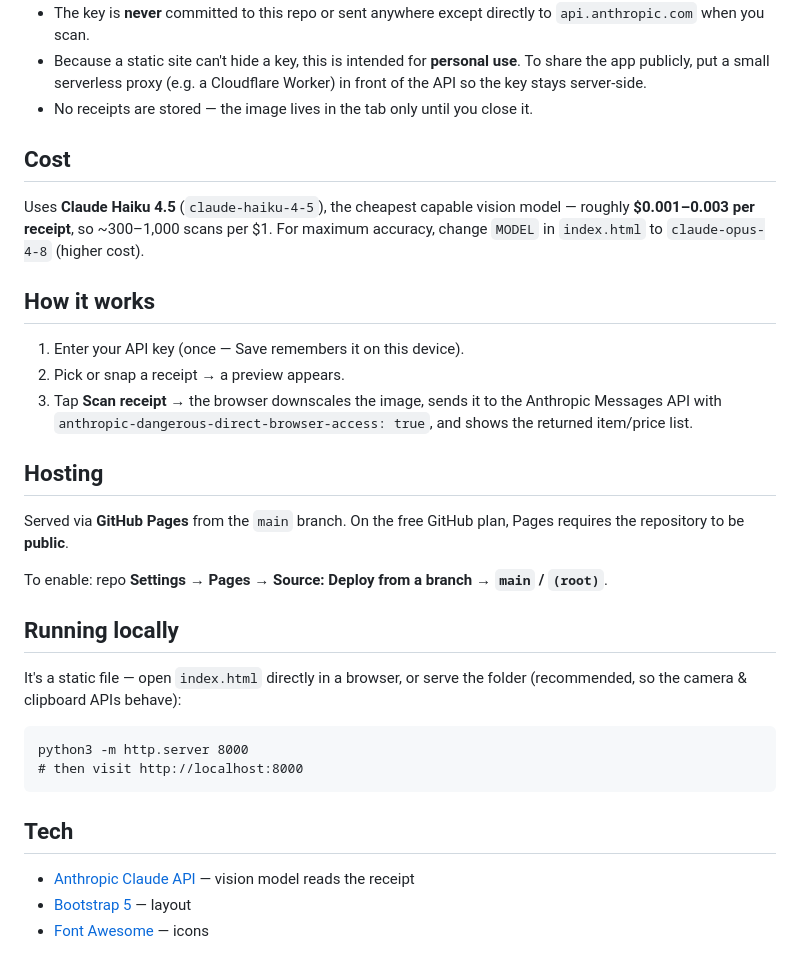
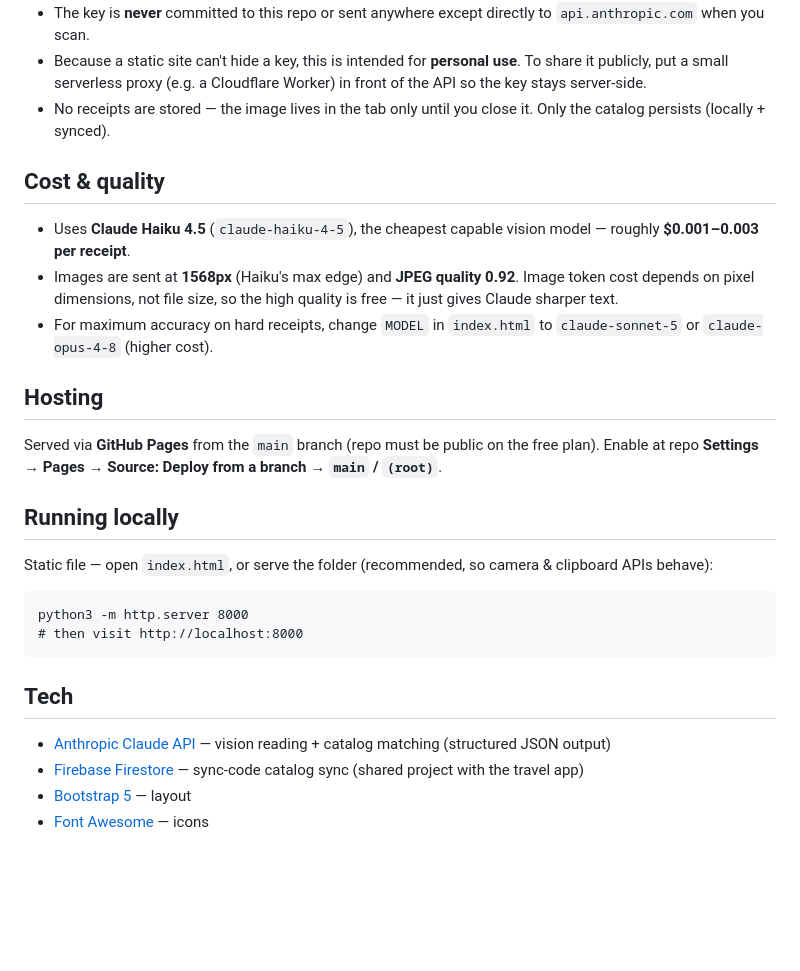
Before and after one commit to GaGiiiii/receiptscanner, a Markdown page: README.md, the part around one of its changes. Drawn GitHub-style; blank space fills up the shorter version.

````diff
--- a/README.md
+++ b/README.md
@@ -21,26 +72,21 @@ A simple, single-file receipt-reading web app. Vanilla JavaScript + Bootstrap 5,
 - The key is **never** committed to this repo or sent anywhere except directly to `api.anthropic.com` when you scan.
-- Because a static site can't hide a key, this is intended for **personal use**. To share the app publicly, put a small serverless proxy (e.g. a Cloudflare Worker) in front of the API so the key stays server-side.
-- No receipts are stored — the image lives in the tab only until you close it.
+- Because a static site can't hide a key, this is intended for **personal use**. To share it publicly, put a small serverless proxy (e.g. a Cloudflare Worker) in front of the API so the key stays server-side.
+- No receipts are stored — the image lives in the tab only until you close it. Only the catalog persists (locally + synced).
 
-## Cost
+## Cost & quality
 
-Uses **Claude Haiku 4.5** (`claude-haiku-4-5`), the cheapest capable vision model — roughly **$0.001–0.003 per receipt**, so ~300–1,000 scans per $1. For maximum accuracy, change `MODEL` in `index.html` to `claude-opus-4-8` (higher cost).
-
-## How it works
-
-1. Enter your API key (once — Save remembers it on this device).
-2. Pick or snap a receipt → a preview appears.
-3. Tap **Scan receipt** → the browser downscales the image, sends it to the Anthropic Messages API with `anthropic-dangerous-direct-browser-access: true`, and shows the returned item/price list.
+- Uses **Claude Haiku 4.5** (`claude-haiku-4-5`), the cheapest capable vision model — roughly **$0.001–0.003 per receipt**.
+- Images are sent at **1568px** (Haiku's max edge) and **JPEG quality 0.92**. Image token cost depends on pixel dimensions, not file size, so the high quality is free — it just gives Claude sharper text.
+- For maximum accuracy on hard receipts, change `MODEL` in `index.html` to `claude-sonnet-5` or `claude-opus-4-8` (higher cost).
 
 ## Hosting
 
-Served via **GitHub Pages** from the `main` branch. On the free GitHub plan, Pages requires the repository to be **public**.
-
-To enable: repo **Settings → Pages → Source: Deploy from a branch → `main` / `(root)`**.
+Served via **GitHub Pages** from the `main` branch (repo must be public on the free plan).
+Enable at repo **Settings → Pages → Source: Deploy from a branch → `main` / `(root)`**.
 
 ## Running locally
 
-It's a static file — open `index.html` directly in a browser, or serve the folder (recommended, so the camera & clipboard APIs behave):
+Static file — open `index.html`, or serve the folder (recommended, so camera & clipboard APIs behave):
 
 ```
 python3 -m http.server 8000
@@ -49,6 +95,7 @@ python3 -m http.server 8000
 
 ## Tech
 
-- [Anthropic Claude API](https://docs.claude.com/) — vision model reads the receipt
+- [Anthropic Claude API](https://docs.claude.com/) — vision reading + catalog matching (structured JSON output)
+- [Firebase Firestore](https://firebase.google.com/docs/firestore) — sync-code catalog sync (shared project with the travel app)
 - [Bootstrap 5](https://getbootstrap.com/) — layout
 - [Font Awesome](https://fontawesome.com/) — icons
````
Also changed, not shown: other parts of README.md (+62 -11 lines).
